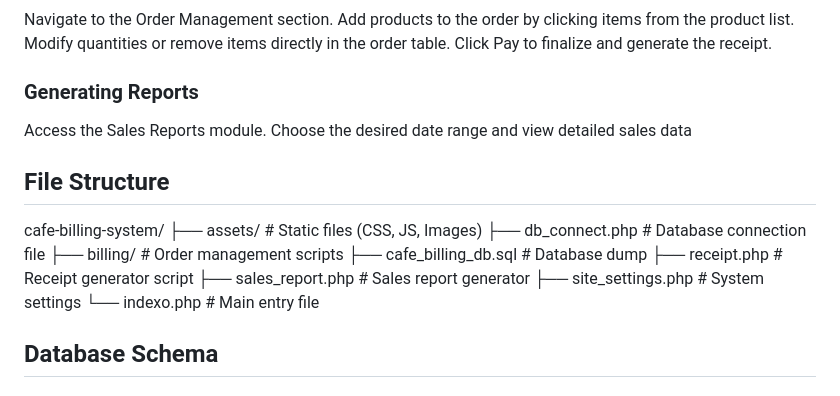
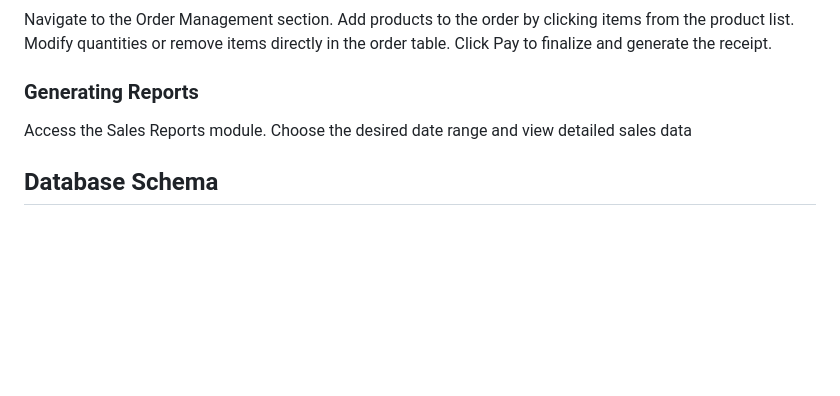
Before and after one commit to JustAGek/Billing_Cafe_System-Coffee-Shop-Billing-and-Inventory-Management, a Markdown page: README.md, the part around the change. Drawn GitHub-style; blank space fills up the shorter version.

```diff
--- a/README.md
+++ b/README.md
@@ -108,17 +108,6 @@ Click Pay to finalize and generate the receipt.
 Access the Sales Reports module.
 Choose the desired date range and view detailed sales data
 
-## File Structure
-cafe-billing-system/
-├── assets/               # Static files (CSS, JS, Images)
-├── db_connect.php        # Database connection file
-├── billing/              # Order management scripts
-├── cafe_billing_db.sql   # Database dump
-├── receipt.php           # Receipt generator script
-├── sales_report.php      # Sales report generator
-├── site_settings.php     # System settings
-└── indexo.php            # Main entry file
-
 ## Database Schema
 ### Tables
 
```
